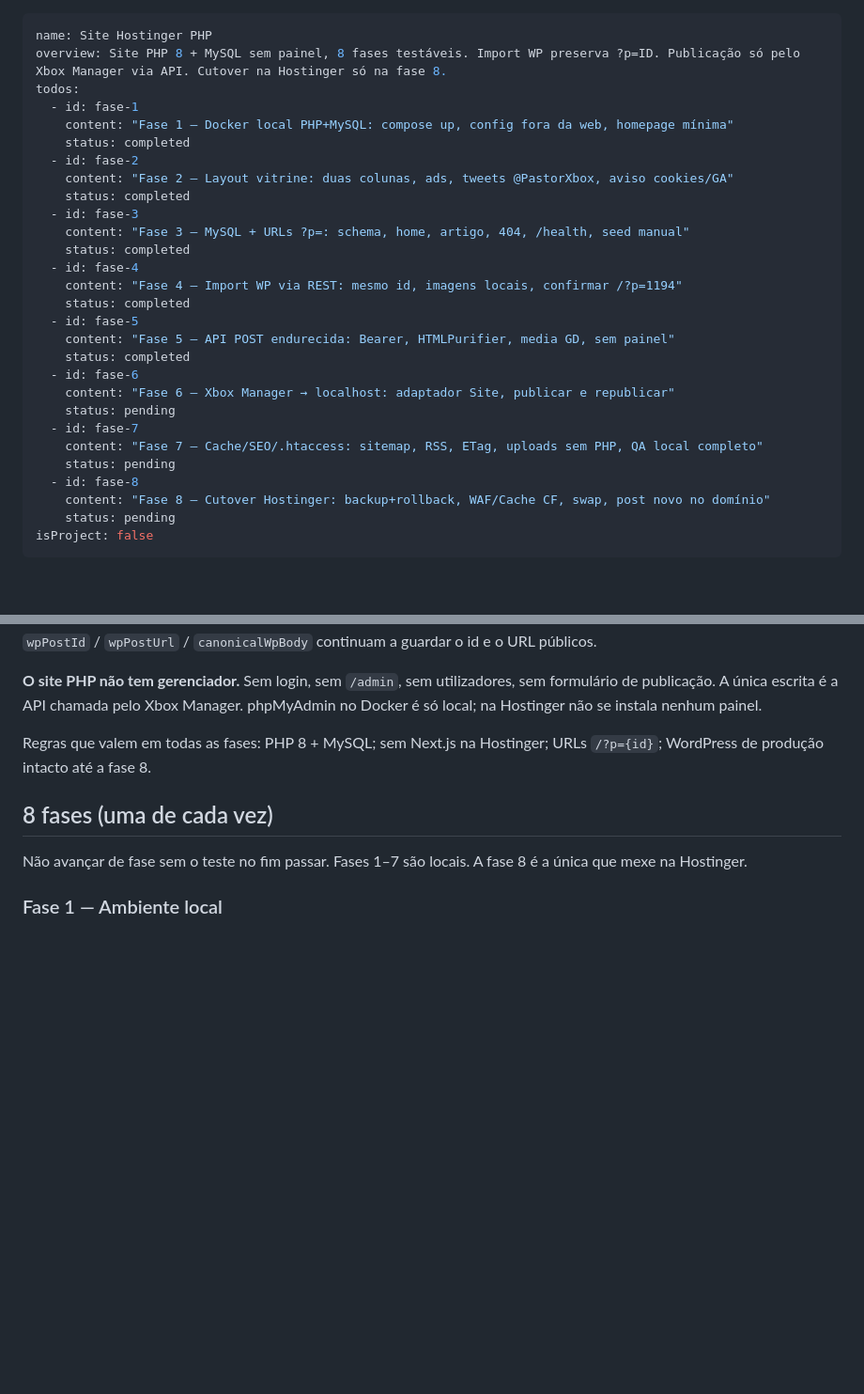
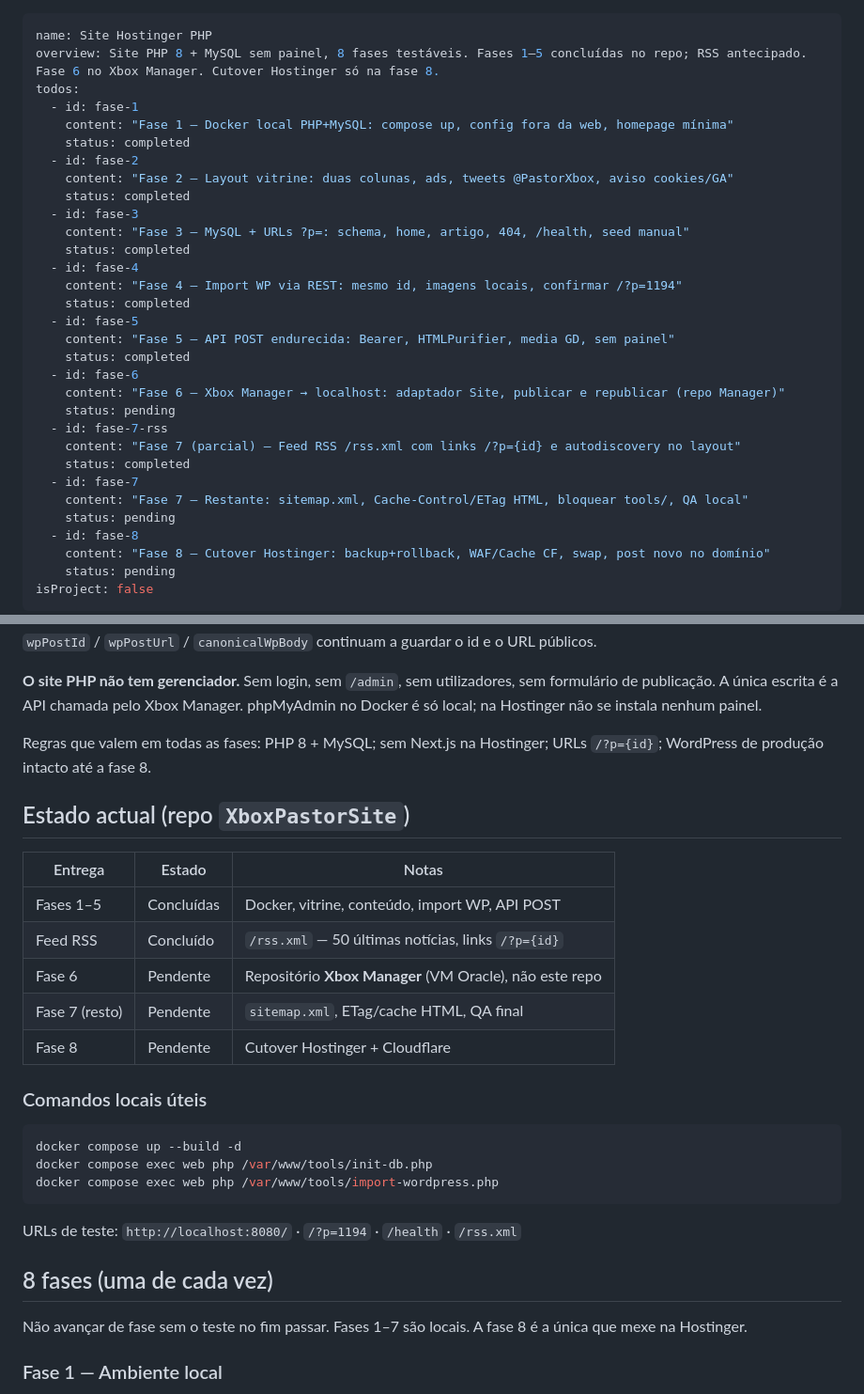
Before and after one commit to pastorxbox/XboxPastorSite, a Markdown page: docs/plan-site-hostinger-php.md, 2 parts joined by grey strips. Shown at 94% size. Rendered like a GitHub page; blank space fills up the shorter version.

Commit message:
Atualiza plano: fases 1–5 e RSS concluídos, estado actual e próximos passos
Co-authored-by: robemar.jr <robemar.jr@gmail.com>

````diff
--- a/docs/plan-site-hostinger-php.md
+++ b/docs/plan-site-hostinger-php.md
@@ -1,6 +1,6 @@
 ---
 name: Site Hostinger PHP
-overview: Site PHP 8 + MySQL sem painel, 8 fases testáveis. Import WP preserva ?p=ID. Publicação só pelo Xbox Manager via API. Cutover na Hostinger só na fase 8.
+overview: Site PHP 8 + MySQL sem painel, 8 fases testáveis. Fases 1–5 concluídas no repo; RSS antecipado. Fase 6 no Xbox Manager. Cutover Hostinger só na fase 8.
 todos:
   - id: fase-1
     content: "Fase 1 — Docker local PHP+MySQL: compose up, config fora da web, homepage mínima"
@@ -18,10 +18,13 @@ todos:
     content: "Fase 5 — API POST endurecida: Bearer, HTMLPurifier, media GD, sem painel"
     status: completed
   - id: fase-6
-    content: "Fase 6 — Xbox Manager → localhost: adaptador Site, publicar e republicar"
+    content: "Fase 6 — Xbox Manager → localhost: adaptador Site, publicar e republicar (repo Manager)"
     status: pending
+  - id: fase-7-rss
+    content: "Fase 7 (parcial) — Feed RSS /rss.xml com links /?p={id} e autodiscovery no layout"
+    status: completed
   - id: fase-7
-    content: "Fase 7 — Cache/SEO/.htaccess: sitemap, RSS, ETag, uploads sem PHP, QA local completo"
+    content: "Fase 7 — Restante: sitemap.xml, Cache-Control/ETag HTML, bloquear tools/, QA local"
     status: pending
   - id: fase-8
     content: "Fase 8 — Cutover Hostinger: backup+rollback, WAF/Cache CF, swap, post novo no domínio"
@@ -99,6 +102,26 @@ O canal `WORDPRESS` no Prisma **mantém-se** (evita migração de enum). Troca-s
 
 Regras que valem em todas as fases: PHP 8 + MySQL; sem Next.js na Hostinger; URLs `/?p={id}`; WordPress de produção intacto até a fase 8.
 
+## Estado actual (repo `XboxPastorSite`)
+
+| Entrega | Estado | Notas |
+| --- | --- | --- |
+| Fases 1–5 | Concluídas | Docker, vitrine, conteúdo, import WP, API POST |
+| Feed RSS | Concluído | `/rss.xml` — 50 últimas notícias, links `/?p={id}` |
+| Fase 6 | Pendente | Repositório **Xbox Manager** (VM Oracle), não este repo |
+| Fase 7 (resto) | Pendente | `sitemap.xml`, ETag/cache HTML, QA final |
+| Fase 8 | Pendente | Cutover Hostinger + Cloudflare |
+
+### Comandos locais úteis
+
+```bash
+docker compose up --build -d
+docker compose exec web php /var/www/tools/init-db.php
+docker compose exec web php /var/www/tools/import-wordpress.php
+```
+
+URLs de teste: `http://localhost:8080/` · `/?p=1194` · `/health` · `/rss.xml`
+
 ## 8 fases (uma de cada vez)
 
 Não avançar de fase sem o teste no fim passar. Fases 1–7 são locais. A fase 8 é a única que mexe na Hostinger.
````
Also changed, not shown: other parts of docs/plan-site-hostinger-php.md (+8 -2 lines).
